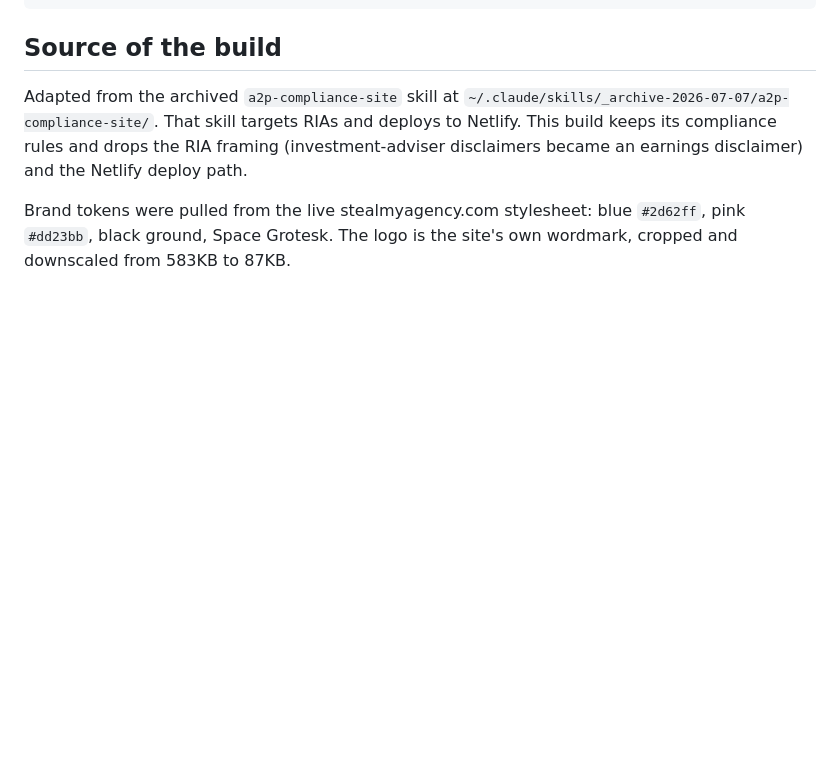
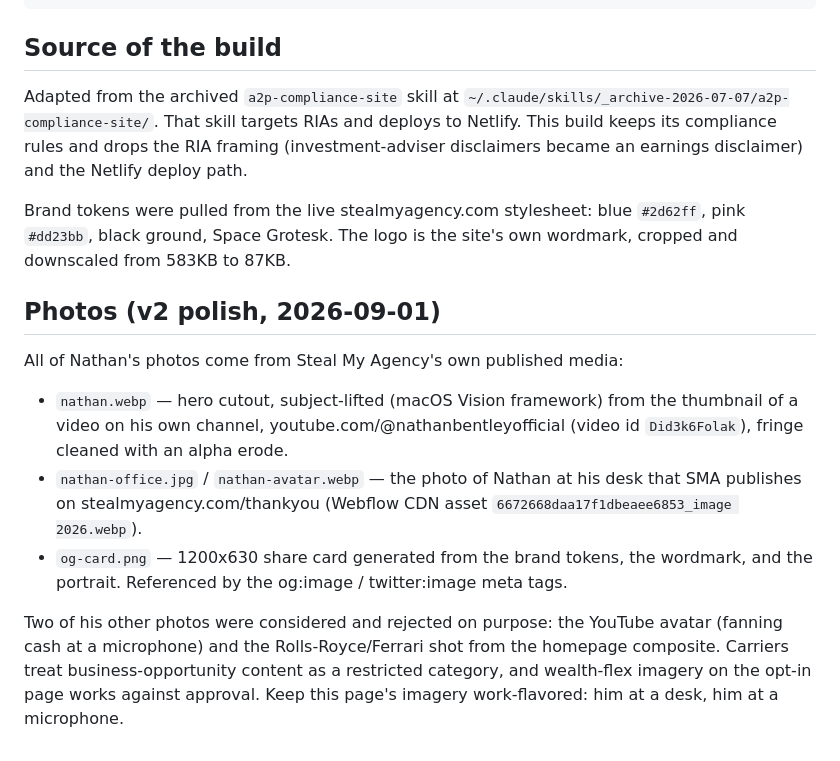
Before and after one commit to neilbusque/stealmyagency-a2p-funnel, a Markdown page: README.md, the part around the change. Rendered like a GitHub page; blank space fills up the shorter version.

Commit message:
Document photo provenance and the imagery rule for this funnel
Co-Authored-By: Claude Fable 5 <noreply@anthropic.com>

```diff
--- a/README.md
+++ b/README.md
@@ -202,3 +202,22 @@ deploys to Netlify. This build keeps its compliance rules and drops the RIA fram
 Brand tokens were pulled from the live stealmyagency.com stylesheet: blue `#2d62ff`, pink
 `#dd23bb`, black ground, Space Grotesk. The logo is the site's own wordmark, cropped and
 downscaled from 583KB to 87KB.
+
+## Photos (v2 polish, 2026-09-01)
+
+All of Nathan's photos come from Steal My Agency's own published media:
+
+- `nathan.webp` — hero cutout, subject-lifted (macOS Vision framework) from the
+  thumbnail of a video on his own channel, youtube.com/@nathanbentleyofficial
+  (video id `Did3k6Folak`), fringe cleaned with an alpha erode.
+- `nathan-office.jpg` / `nathan-avatar.webp` — the photo of Nathan at his desk that
+  SMA publishes on stealmyagency.com/thankyou (Webflow CDN asset
+  `6672668daa17f1dbeaee6853_image 2026.webp`).
+- `og-card.png` — 1200x630 share card generated from the brand tokens, the wordmark,
+  and the portrait. Referenced by the og:image / twitter:image meta tags.
+
+Two of his other photos were considered and rejected on purpose: the YouTube avatar
+(fanning cash at a microphone) and the Rolls-Royce/Ferrari shot from the homepage
+composite. Carriers treat business-opportunity content as a restricted category, and
+wealth-flex imagery on the opt-in page works against approval. Keep this page's imagery
+work-flavored: him at a desk, him at a microphone.
```
